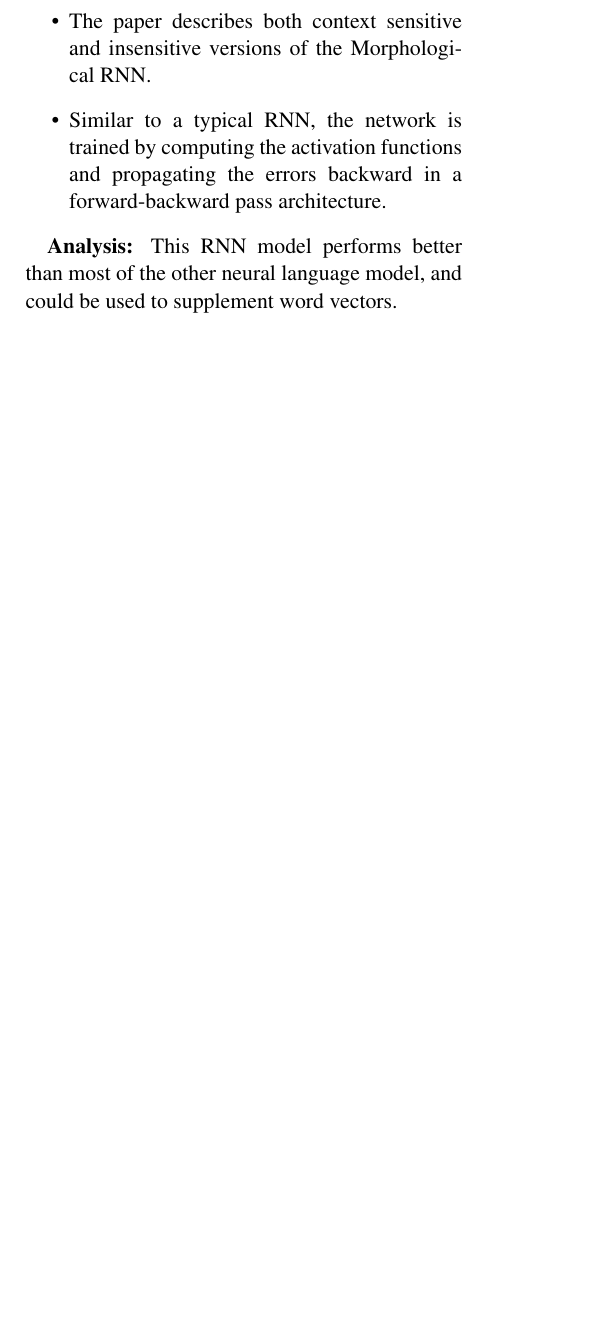
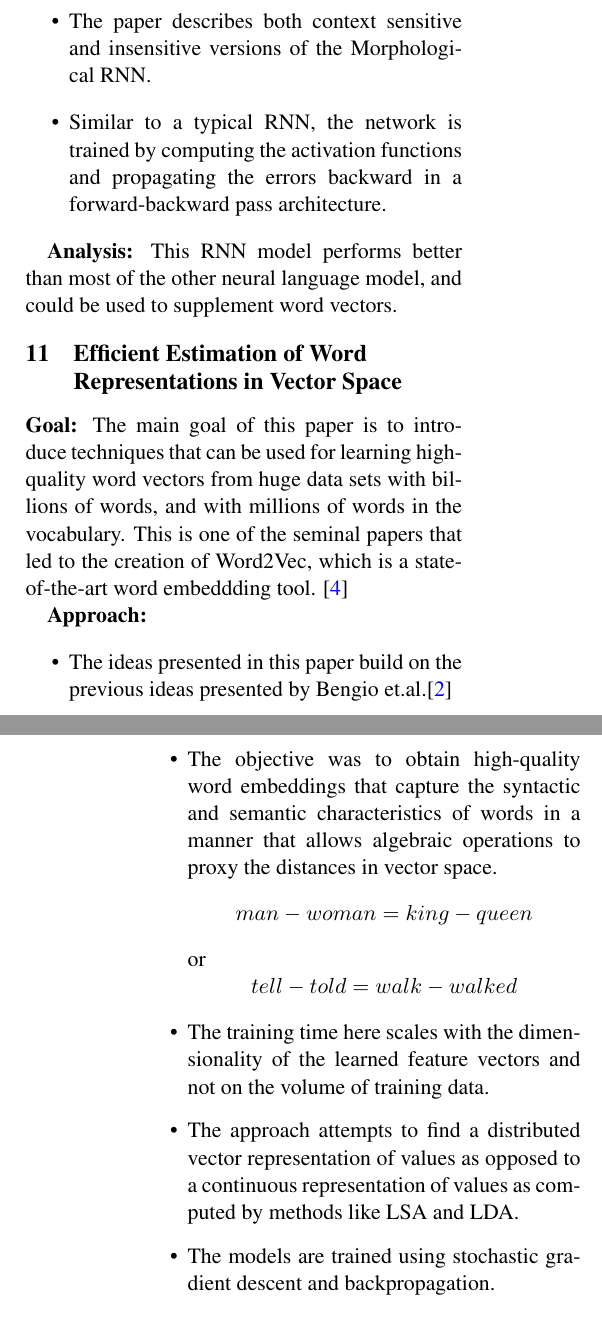
Before and after one commit to krishabhishek/machine-learning-algorithms, a LaTeX paper (project-report/cs698_project_report.tex): part of one column of page 4 of 5 before the commit and two parts of the columns of pages 4 and 5 of 6 after it, the two joined at a grey line, cut so that both start at the same text, the shorter picture padded with empty space. Compiled offline with pdfLaTeX.

Commit message:
Added notes for Efficient Estimation of Word Representations in Vector Space

```diff
--- a/project-report/cs698_project_report.tex
+++ b/project-report/cs698_project_report.tex
@@ -276,3 +276,24 @@
 % section better_word_representations_with_recursive_neural_networks_for_morphology (end)
 
 
+\section{Efficient Estimation of Word Representations in Vector Space} % (fold)
+\label{sec:efficient_estimation_of_word_representations_in_vector_space}
+
+  \textbf{Goal:}
+  The main goal of this paper is to introduce techniques that can be used for learning high-quality word vectors from huge data sets with billions of words, and with millions of words in the vocabulary. This is one of the seminal papers that led to the creation of Word2Vec, which is a state-of-the-art word embeddding tool. \cite{mikolov2013efficient}
+
+  \textbf{Approach:}
+  \begin{itemize}
+    \item
+    The ideas presented in this paper build on the previous ideas presented by Bengio et.al.\cite{bengio2003neural}
+    \item
+    The objective was to obtain high-quality word embeddings that capture the syntactic and semantic characteristics of words in a manner that allows algebraic operations to proxy the distances in vector space.
+    $$man - woman = king - queen$$ or $$tell - told = walk - walked$$
+    \item
+    The training time here scales with the dimensionality of the learned feature vectors and not on the volume of training data.
+    \item
+    The approach attempts to find a distributed vector representation of values as opposed to a continuous representation of values as computed by methods like LSA and LDA.
+    \item
+    The models are trained using stochastic gradient descent and backpropagation.
+    \item
+    The RNN models are touted to be able to have an inherently better representation of sentence structure for complex patterns, without the need to specify context length.
@@ -278,0 +318,6 @@
+  The experimental results show that the CBOW and Skipgram models consistently out-performed the then, state-of-the-art models. It was also observed that after a point, increasing the dimensions and the size of the data began providing diminishing returns.
+
+% section efficient_estimation_of_word_representations_in_vector_space (end)
+
+
+\section{Distributed Representations of Words and Phrases and their Compositionality} % (fold)
@@ -279,3 +329,12 @@
+  \textbf{Approach:}
+  \begin{itemize}
+    \item
+
+  \end{itemize}
+
+
+% section distributed_representations_of_words_and_phrases_and_their_compositionality (end)
+
 
 \newpage
 
```
Also changed, not shown: project-report/cbow-skipgram.png (added), project-report/cs698_project_report.tex (27 more changed lines).
